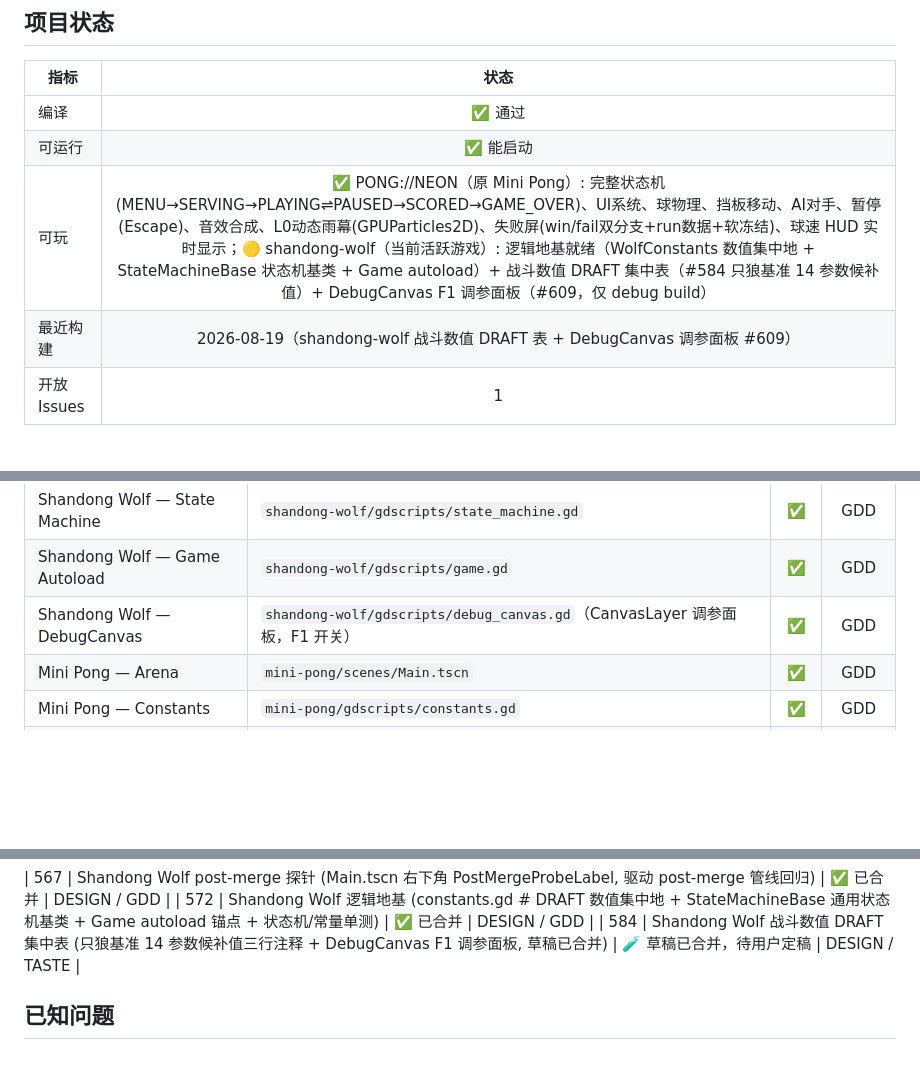
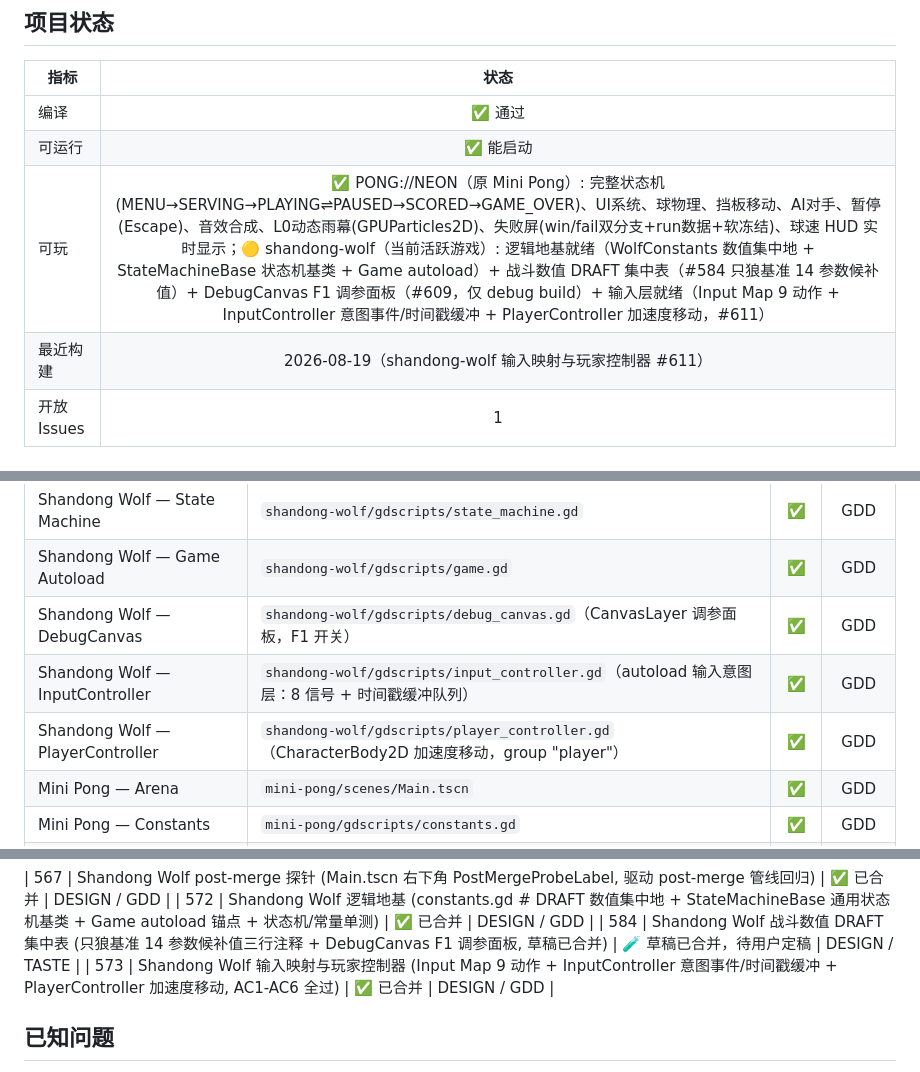
Before and after one commit to devvi/agent-game-test, a Markdown page: docs/PROJECT.md, 3 parts joined by grey strips. GitHub-like rendering; blank space fills up the shorter version.

Commit message:
docs: update GDD + PROJECT.md for 输入映射与玩家控制器 (#573)

```diff
--- a/docs/PROJECT.md
+++ b/docs/PROJECT.md
@@ -6,8 +6,8 @@
 |------|:----:|
 | 编译 | ✅ 通过 |
 | 可运行 | ✅ 能启动 |
-| 可玩 | ✅ PONG://NEON（原 Mini Pong）: 完整状态机(MENU→SERVING→PLAYING⇌PAUSED→SCORED→GAME_OVER)、UI系统、球物理、挡板移动、AI对手、暂停(Escape)、音效合成、L0动态雨幕(GPUParticles2D)、失败屏(win/fail双分支+run数据+软冻结)、球速 HUD 实时显示；🟡 shandong-wolf（当前活跃游戏）: 逻辑地基就绪（WolfConstants 数值集中地 + StateMachineBase 状态机基类 + Game autoload）+ 战斗数值 DRAFT 集中表（#584 只狼基准 14 参数候补值）+ DebugCanvas F1 调参面板（#609，仅 debug build） |
-| 最近构建 | 2026-08-19（shandong-wolf 战斗数值 DRAFT 表 + DebugCanvas 调参面板 #609） |
+| 可玩 | ✅ PONG://NEON（原 Mini Pong）: 完整状态机(MENU→SERVING→PLAYING⇌PAUSED→SCORED→GAME_OVER)、UI系统、球物理、挡板移动、AI对手、暂停(Escape)、音效合成、L0动态雨幕(GPUParticles2D)、失败屏(win/fail双分支+run数据+软冻结)、球速 HUD 实时显示；🟡 shandong-wolf（当前活跃游戏）: 逻辑地基就绪（WolfConstants 数值集中地 + StateMachineBase 状态机基类 + Game autoload）+ 战斗数值 DRAFT 集中表（#584 只狼基准 14 参数候补值）+ DebugCanvas F1 调参面板（#609，仅 debug build）+ 输入层就绪（Input Map 9 动作 + InputController 意图事件/时间戳缓冲 + PlayerController 加速度移动，#611） |
+| 最近构建 | 2026-08-19（shandong-wolf 输入映射与玩家控制器 #611） |
 | 开放 Issues | 1 |
 
 ## 模块地图
@@ -31,6 +31,8 @@
 | Shandong Wolf — State Machine | `shandong-wolf/gdscripts/state_machine.gd` | ✅ | GDD |
 | Shandong Wolf — Game Autoload | `shandong-wolf/gdscripts/game.gd` | ✅ | GDD |
 | Shandong Wolf — DebugCanvas | `shandong-wolf/gdscripts/debug_canvas.gd`（CanvasLayer 调参面板，F1 开关） | ✅ | GDD |
+| Shandong Wolf — InputController | `shandong-wolf/gdscripts/input_controller.gd`（autoload 输入意图层：8 信号 + 时间戳缓冲队列） | ✅ | GDD |
+| Shandong Wolf — PlayerController | `shandong-wolf/gdscripts/player_controller.gd`（CharacterBody2D 加速度移动，group "player"） | ✅ | GDD |
 | Mini Pong — Arena | `mini-pong/scenes/Main.tscn` | ✅ | GDD |
 | Mini Pong — Constants | `mini-pong/gdscripts/constants.gd` | ✅ | GDD |
 | Mini Pong — ScoreFlash | `mini-pong/gdscripts/score_flash.gd` | ✅ | GDD |
@@ -81,6 +83,7 @@
 | 567 | Shandong Wolf post-merge 探针 (Main.tscn 右下角 PostMergeProbeLabel, 驱动 post-merge 管线回归) | ✅ 已合并 | DESIGN / GDD |
 | 572 | Shandong Wolf 逻辑地基 (constants.gd # DRAFT 数值集中地 + StateMachineBase 通用状态机基类 + Game autoload 锚点 + 状态机/常量单测) | ✅ 已合并 | DESIGN / GDD |
 | 584 | Shandong Wolf 战斗数值 DRAFT 集中表 (只狼基准 14 参数候补值三行注释 + DebugCanvas F1 调参面板, 草稿已合并) | 🧪 草稿已合并，待用户定稿 | DESIGN / TASTE |
+| 573 | Shandong Wolf 输入映射与玩家控制器 (Input Map 9 动作 + InputController 意图事件/时间戳缓冲 + PlayerController 加速度移动, AC1-AC6 全过) | ✅ 已合并 | DESIGN / GDD |
 ## 已知问题
 
 7项预存测试失败已在 #353 (暂停) 和 #355 (UI字体) 中全部修复并合并。
```
Also changed, not shown: 2 other files.
